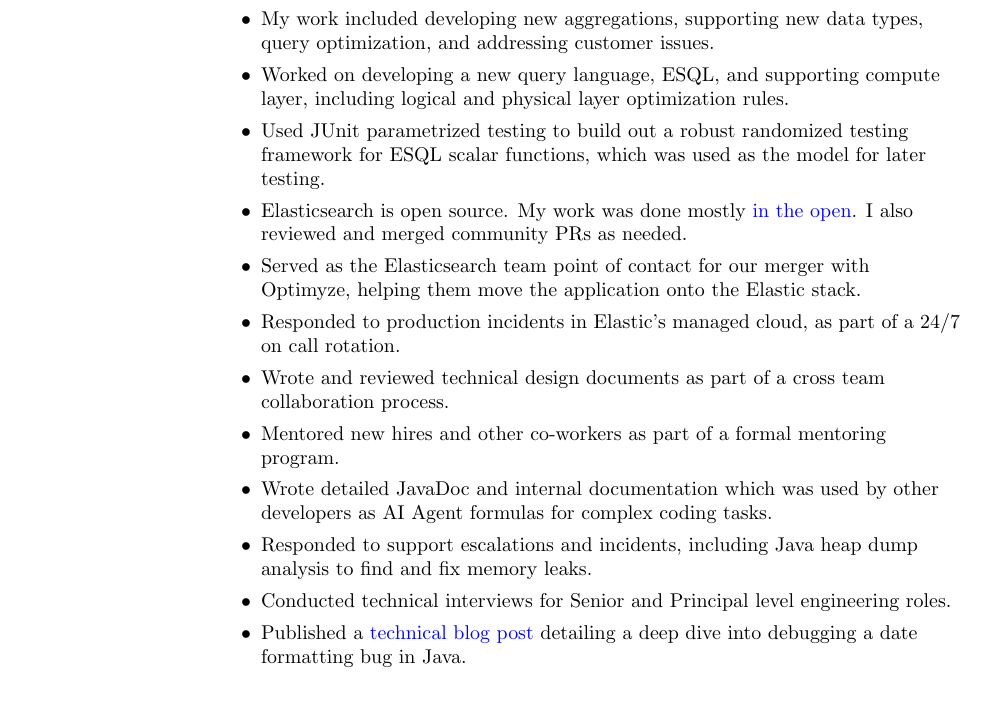
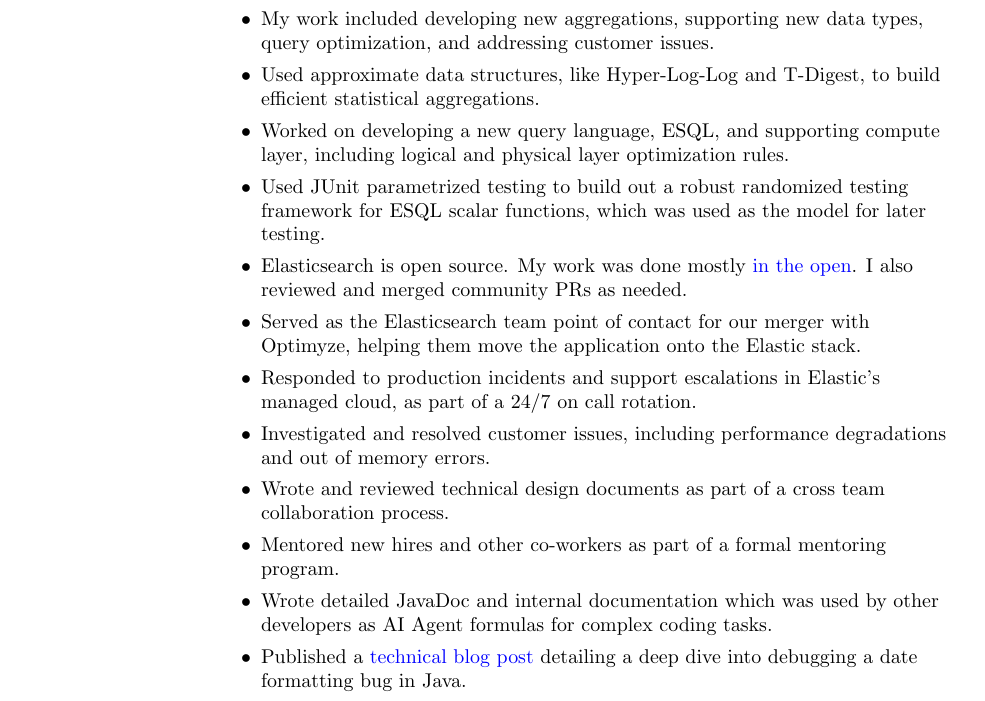
Before and after one commit to not-napoleon/Resume, a LaTeX CV (mark_tozzi_resume.tex): part of page 1 of 2, cut so that both start at the same text. Compiled offline with pdfLaTeX.

Commit message:
mention HLL and t-digest

```diff
--- a/mark_tozzi_resume.tex
+++ b/mark_tozzi_resume.tex
@@ -51,6 +51,8 @@
             engine, with a focus on logs and metrics query processing and optimization.
         \item My work included developing new aggregations, supporting new data types,
             query optimization, and addressing customer issues.
+        \item Used approximate data structures, like Hyper-Log-Log and T-Digest,
+            to build efficient statistical aggregations.
         \item Worked on developing a new query language, ESQL, and supporting
             compute layer, including logical and physical layer optimization rules.
         \item Used JUnit parametrized testing to build out a robust randomized
@@ -62,18 +64,16 @@
         \item Served as the Elasticsearch team point of contact for our merger
             with Optimyze, helping them move the application onto the Elastic
             stack.
-        \item Responded to production incidents in Elastic's managed cloud,
+        \item Responded to production incidents and support escalations in Elastic's managed cloud,
             as part of a 24/7 on call rotation.
+        \item Investigated and resolved customer issues, including performance
+            degradations and out of memory errors.
         \item Wrote and reviewed technical design documents as part of a
             cross team collaboration process.
         \item Mentored new hires and other co-workers as part of a formal
             mentoring program.
         \item Wrote detailed JavaDoc and internal documentation which was used
             by other developers as AI Agent formulas for complex coding tasks.
-        \item Responded to support escalations and incidents, including Java
-            heap dump analysis to find and fix memory leaks.
-        \item Conducted technical interviews for Senior and Principal level
-            engineering roles.
         \item Published a
             \href{https://www.elastic.co/blog/how-elastic-traced-a-formatting-bug-in-elasticsearch}{technical blog
             post} detailing a deep dive into debugging a date formatting bug in Java.
```
